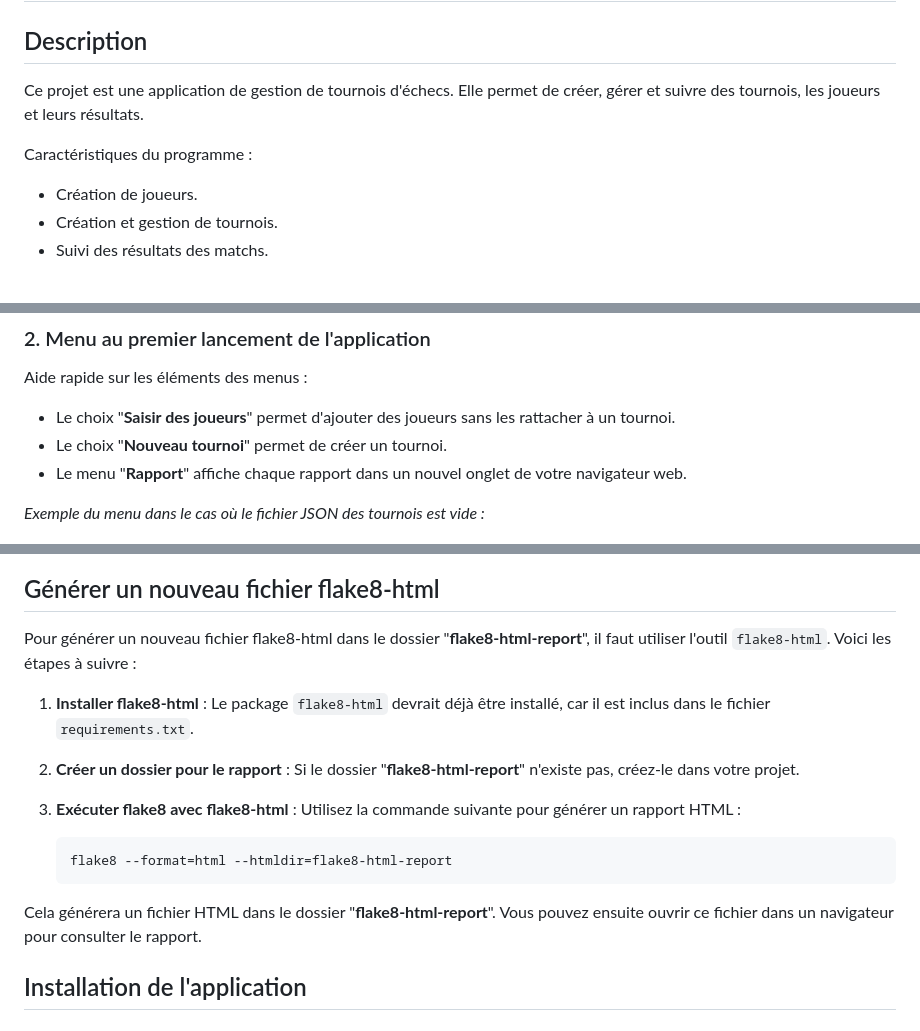
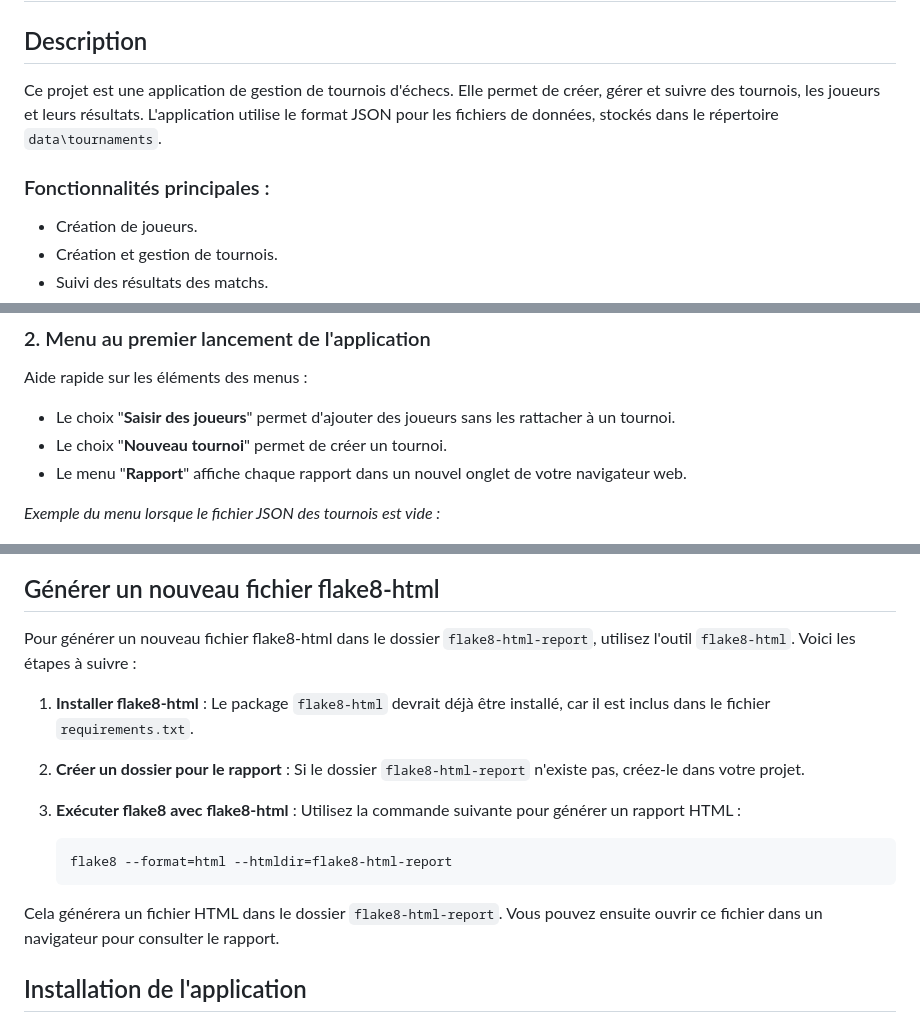
Before and after one commit to SebGris/project-4-chess-tournament, a Markdown page: README.md, 3 parts joined by grey strips. Drawn GitHub-style.

Commit message:
Mise à jour de la documentation dans le README pour clarifier l'utilisation des fichiers JSON et des rapports flake8-html.

````diff
--- a/README.md
+++ b/README.md
@@ -1,9 +1,9 @@
 # Application de gestion de tournois d'échecs
 
 ## Description
-Ce projet est une application de gestion de tournois d'échecs. Elle permet de créer, gérer et suivre des tournois, les joueurs et leurs résultats.
+Ce projet est une application de gestion de tournois d'échecs. Elle permet de créer, gérer et suivre des tournois, les joueurs et leurs résultats. L'application utilise le format JSON pour les fichiers de données, stockés dans le répertoire `data\tournaments`.
 
-Caractéristiques du programme :
+### Fonctionnalités principales :
 - Création de joueurs.
 - Création et gestion de tournois.
 - Suivi des résultats des matchs.
@@ -28,7 +28,7 @@ Aide rapide sur les éléments des menus :
 - Le choix "__Nouveau tournoi__" permet de créer un tournoi.
 - Le menu "__Rapport__" affiche chaque rapport dans un nouvel onglet de votre navigateur web.
 
-_Exemple du menu dans le cas où le fichier JSON des tournois est vide :_
+_Exemple du menu lorsque le fichier JSON des tournois est vide :_
 
 ![Capture d'écran du menu au lancement sans tournoi](<docs/Use/2025-03-23 21_46_37-C__Windows_System32_cmd.exe - python  _Scripts Python_Virtual Environment_projec.png>)
 
@@ -48,18 +48,18 @@ _Exemple du menu après la sélection d'un tournoi :_
 
 ## Générer un nouveau fichier flake8-html
 
-Pour générer un nouveau fichier flake8-html dans le dossier "__flake8-html-report__", il faut utiliser l'outil `flake8-html`. Voici les étapes à suivre :
+Pour générer un nouveau fichier flake8-html dans le dossier `flake8-html-report`, utilisez l'outil `flake8-html`. Voici les étapes à suivre :
 
 1. **Installer flake8-html** : Le package `flake8-html` devrait déjà être installé, car il est inclus dans le fichier `requirements.txt`.
 
-2. **Créer un dossier pour le rapport** : Si le dossier "__flake8-html-report__" n'existe pas, créez-le dans votre projet.
+2. **Créer un dossier pour le rapport** : Si le dossier `flake8-html-report` n'existe pas, créez-le dans votre projet.
 
 3. **Exécuter flake8 avec flake8-html** : Utilisez la commande suivante pour générer un rapport HTML :
    ```bash
    flake8 --format=html --htmldir=flake8-html-report
    ```
 
-Cela générera un fichier HTML dans le dossier "__flake8-html-report__". Vous pouvez ensuite ouvrir ce fichier dans un navigateur pour consulter le rapport.
+Cela générera un fichier HTML dans le dossier `flake8-html-report`. Vous pouvez ensuite ouvrir ce fichier dans un navigateur pour consulter le rapport.
 
 ## Installation de l'application
 
````
Also changed, not shown: other parts of README.md (+3 -3 lines).
